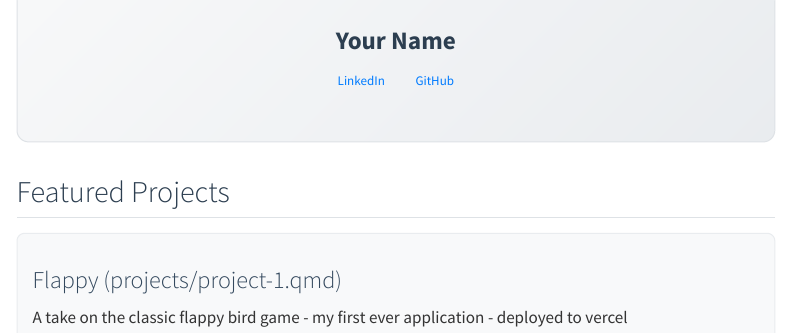
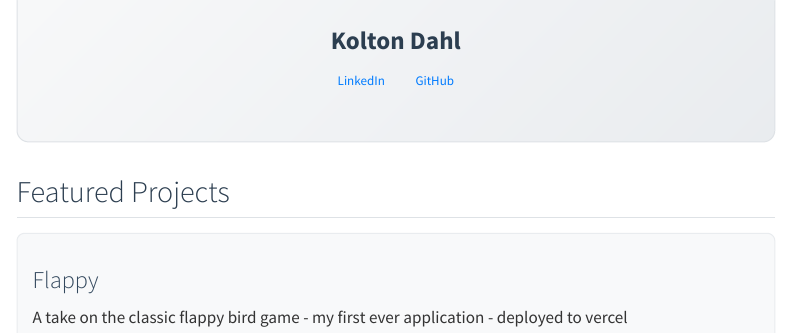
Before and after one commit to KDahl007/portfolio, a Quarto document (index.qmd): the page in a window 1100 px wide, from 140 px down. Rendered offline with R 4.5, knitr and Pandoc in place of Quarto, with nearby package versions; menus at the side of the page are left out.

Commit message:
Small changes following the first big edits to get my feet on the ground

```diff
--- a/index.qmd
+++ b/index.qmd
@@ -6,7 +6,7 @@ title: "Welcome to My Portfolio"
 
 <img src="images/profile.jpg" alt="add photo to /images" class="rounded-circle mb-3" width="160">
 
-<h1>Your Name</h1>
+<h1>Kolton Dahl</h1>
 
 <a href="https://linkedin.com/in/your-profile" class="btn btn-outline-primary btn-sm" target="_blank">
   <i class="fab fa-linkedin"></i> LinkedIn
@@ -21,7 +21,7 @@ title: "Welcome to My Portfolio"
 
 ::: {.g-col-12 .g-col-md-6 .card}
 
-### Flappy (projects/project-1.qmd)
+### Flappy
 A take on the classic flappy bird game - my first ever application - deployed to vercel
 
 :::
```
